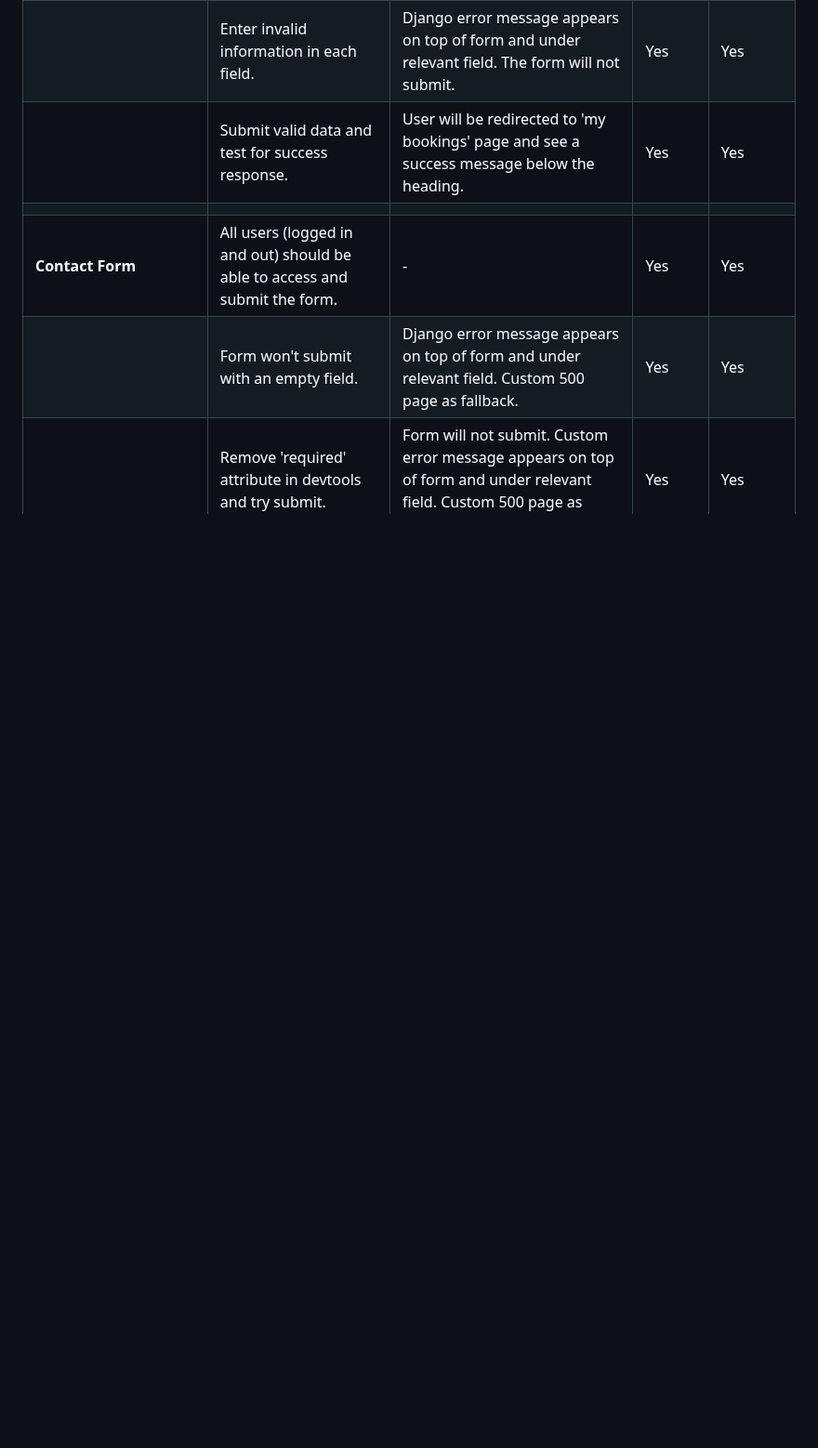
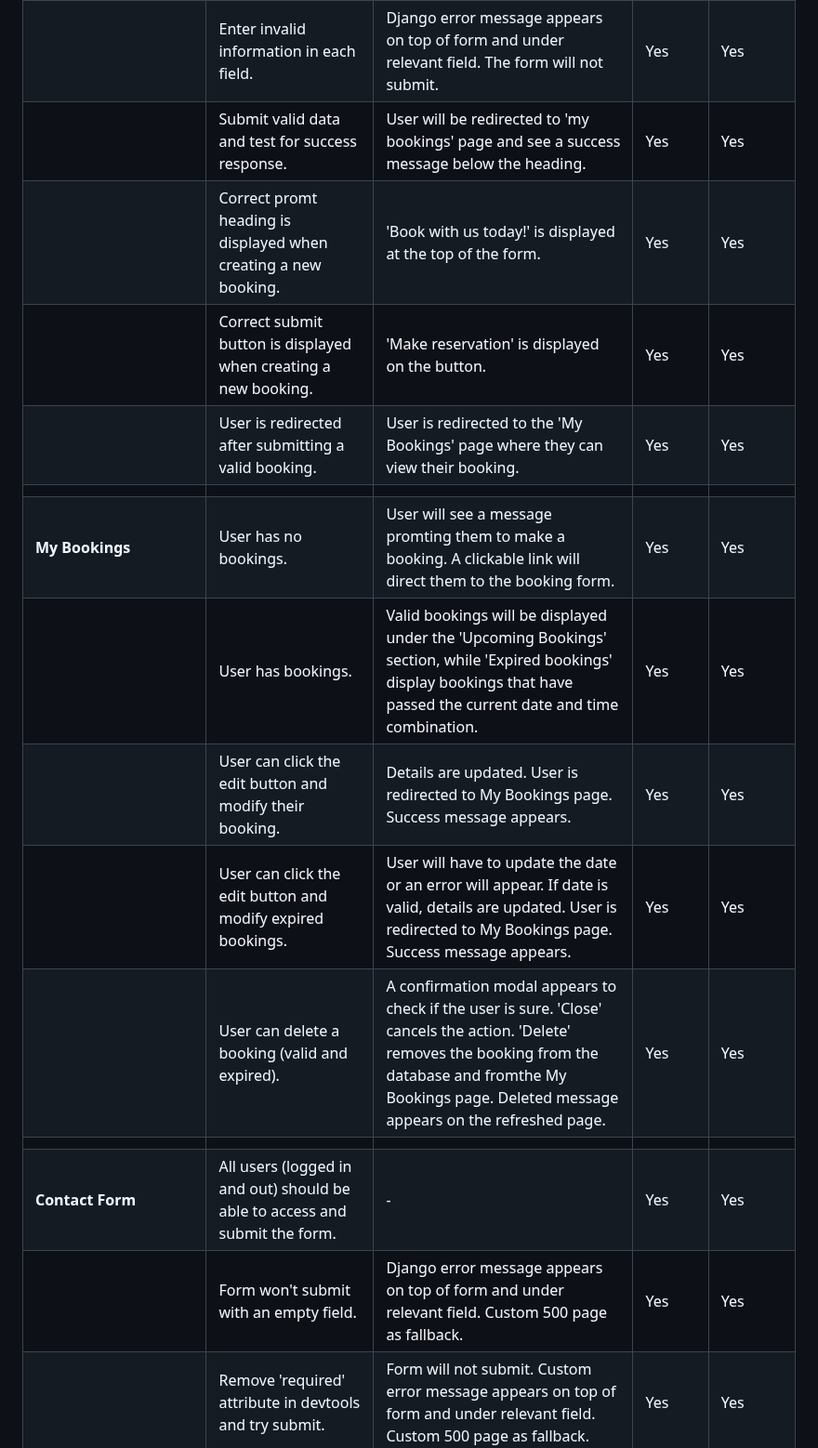
Before and after one commit to maevecrossan/la-luna, a Markdown page: TESTING.md, the part around one of its changes. Shown at 93% size. Rendered like a GitHub page; blank space fills up the shorter version.

```diff
--- a/TESTING.md
+++ b/TESTING.md
@@ -52,6 +52,15 @@
 |                       | Remove 'required' attribute in devtools and try submit with an empty field.   | Form will not submit. Custom error message appears on top of form and under relevant field. Custom 500 page as fallback. | Yes | Yes |
 |                       | Enter invalid information in each field.                                      | Django error message appears on top of form and under relevant field. The form will not submit.| Yes | Yes |
 |                       | Submit valid data and test for success response.                              | User will be redirected to 'my bookings' page and see a success message below the heading. | Yes | Yes |
+|                       | Correct promt heading is displayed when creating a new booking.               | 'Book with us today!' is displayed at the top of the form. | Yes | Yes |
+|                       | Correct submit button is displayed when creating a new booking.               | 'Make reservation' is displayed on the button. | Yes | Yes |
+|                       | User is redirected after submitting a valid booking.                          | User is redirected to the 'My Bookings' page where they can view their booking. | Yes | Yes |
+|                       |                                                 |  |  |  |
+|   **My Bookings**     | User has no bookings.                                                         | User will see a message promting them to make a booking. A clickable link will direct them to the booking form. | Yes | Yes |
+|                       | User has bookings. | Valid bookings will be displayed under the 'Upcoming Bookings' section, while 'Expired bookings' display bookings that have passed the current date and time combination. | Yes | Yes |
+|                       | User can click the edit button and modify their booking.                      | Details are updated. User is redirected to My Bookings page. Success message appears. | Yes | Yes |
+|                       | User can click the edit button and modify expired bookings.                   | User will have to update the date or an error will appear. If date is valid, details are updated. User is redirected to My Bookings page. Success message appears. | Yes | Yes |
+|                       | User can delete a booking (valid and expired).                                | A confirmation modal appears to check if the user is sure. 'Close' cancels the action. 'Delete' removes the booking from the database and fromthe My Bookings page. Deleted message appears on the refreshed page. | Yes | Yes |
 |                       |                                                 |  |  |  |
 | **Contact Form**      | All users (logged in and out) should be able to access and submit the form.   | - | Yes | Yes |
 |                       | Form won't submit with an empty field.                                        | Django error message appears on top of form and under relevant field. Custom 500 page as fallback. | Yes | Yes |
```
Also changed, not shown: other parts of TESTING.md (+22 -19 lines).
